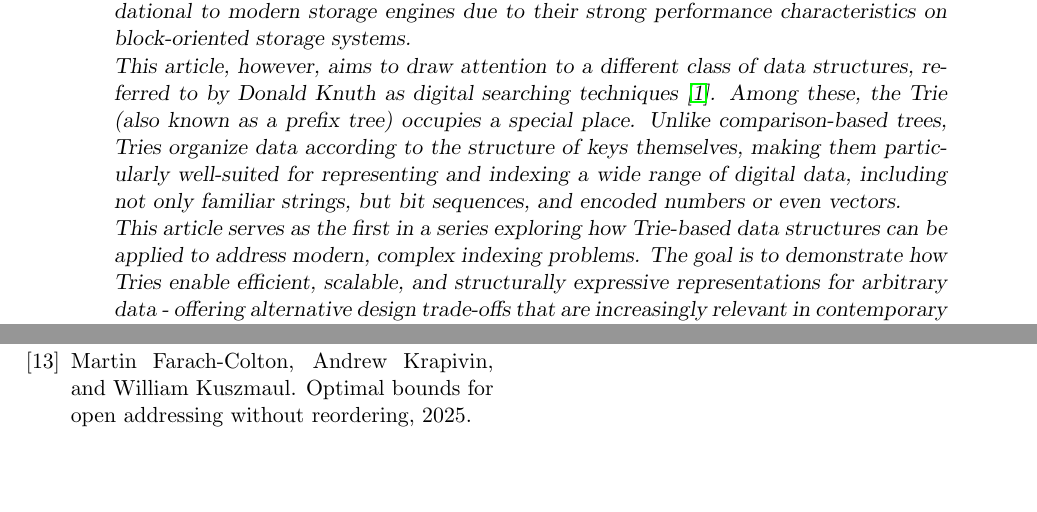
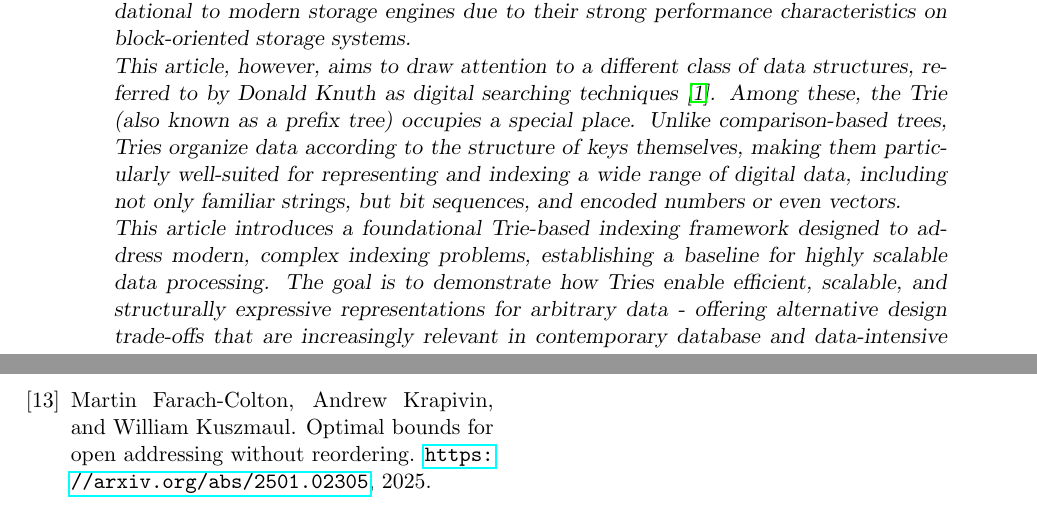
Before and after one commit to mvoronoy/Art.Trie, a LaTeX document (trie-01_Index_Representation/trie-01_Index_Representation.tex): two parts of pages 1 and 14 of 14, joined at a grey line, cut so that both start at the same text, the shorter picture padded with empty space. Compiled offline with pdfLaTeX.

```diff
--- a/trie-01_Index_Representation/trie-01_Index_Representation.tex
+++ b/trie-01_Index_Representation/trie-01_Index_Representation.tex
@@ -56,9 +56,9 @@
             data, including not only familiar strings, but bit sequences, and encoded
             numbers or even vectors.
 
-            This article serves as the first in a series exploring how Trie-based
-            data structures can be applied to address modern, complex indexing
-            problems. The goal is to demonstrate how Tries enable efficient,
+            This article introduces a foundational Trie-based indexing framework designed to address
+            modern, complex indexing problems, establishing a baseline for highly scalable data processing.
+            The goal is to demonstrate how Tries enable efficient,
             scalable, and structurally expressive representations for arbitrary data
             - offering alternative design trade-offs that are increasingly relevant
             in contemporary database and data-intensive systems.}
```
Also changed, not shown: trie-01_Index_Representation/trie-01_Index_Representation.bib (+4 -4 lines).
